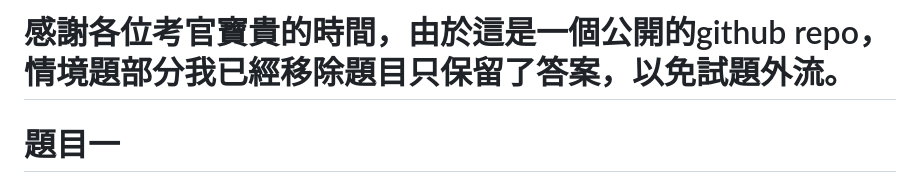
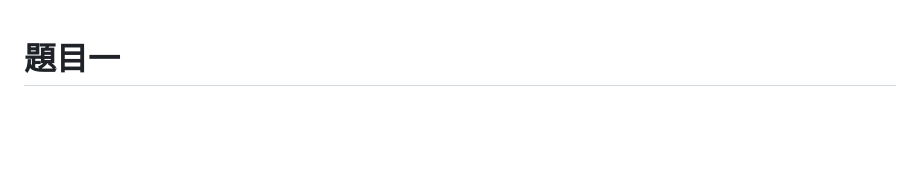
Before and after one commit to EnshengChu/AsiaYo, a Markdown page: 情境題.md, the part around the change. Drawn GitHub-style; blank space fills up the shorter version.

```diff
--- a/情境題.md
+++ b/情境題.md
@@ -1,5 +1,3 @@
-# 感謝各位考官寶貴的時間，由於這是一個公開的github repo， 情境題部分我已經移除題目只保留了答案，以免試題外流。
-
 # 題目一
  ### 過往的經驗我們會經由壓力測試評估系統承載能力，並且依照服務預估的規模來提前加開服務並擴展 infra，將服務分散在獨立的 server 來確保負載均衡，確保服務不會因為承受不起 peak loads 而崩潰。流量入站後，密切關注各項監控指標，及時發現和處理潛在問題。
 
```
Also changed, not shown: README.md (added, +1 -0 lines).
